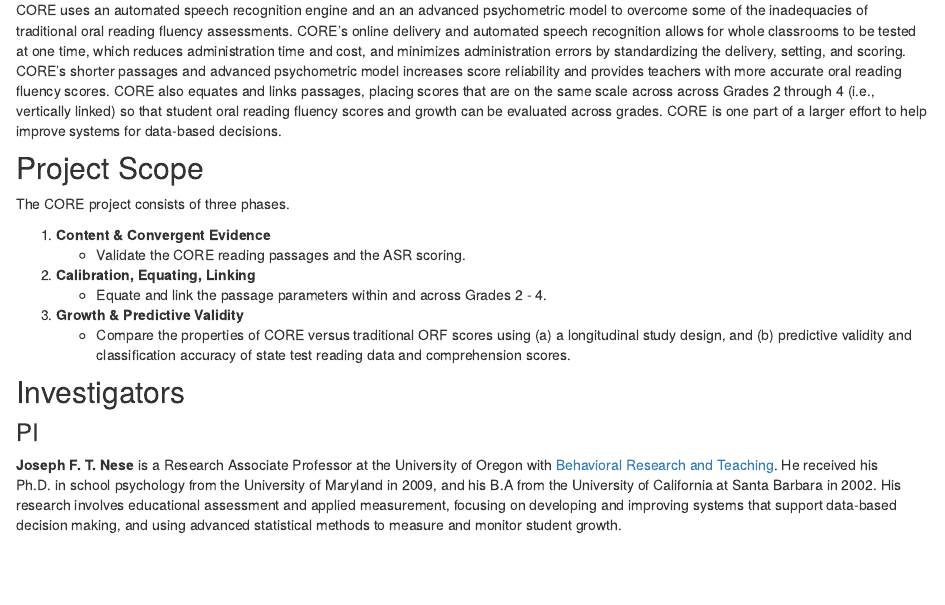
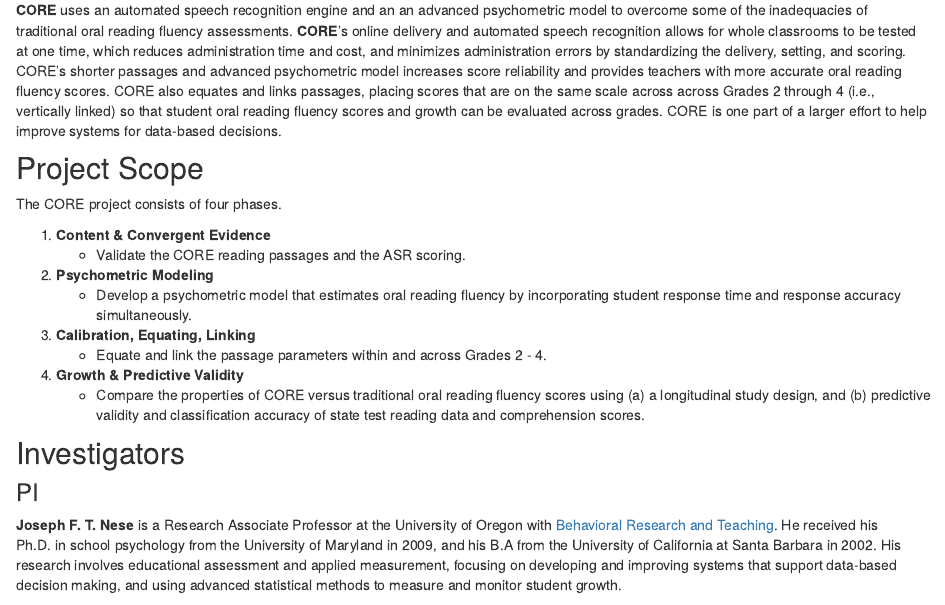
Before and after one commit to jnese/core-blog, an R Markdown document (about.Rmd): the page in a window 1100 px wide, from 180 px down. Rendered offline with R 4.5, knitr and Pandoc, with nearby package versions; drawn as R Markdown's standard HTML page in place of the format the file asks for.

Commit message:
add 4th phase to About

````diff
--- a/about.Rmd
+++ b/about.Rmd
@@ -8,17 +8,19 @@
 knitr::opts_chunk$set(echo = FALSE)
 ```
 ## Purpose
-CORE uses an automated speech recognition engine and an an advanced psychometric model to overcome some of the inadequacies of traditional oral reading fluency assessments. CORE's online delivery and automated speech recognition allows for whole classrooms to be tested at one time, which reduces administration time and cost, and minimizes administration errors by standardizing the delivery, setting, and scoring. CORE's shorter passages and advanced psychometric model increases score reliability and provides teachers with more accurate oral reading fluency scores. CORE also equates and links passages, placing scores that are on the same scale across across Grades 2 through 4 (i.e., vertically linked) so that student oral reading fluency scores and growth can be evaluated across grades. CORE is one part of a larger effort to help improve systems for data-based decisions.
+**CORE** uses an automated speech recognition engine and an an advanced psychometric model to overcome some of the inadequacies of traditional oral reading fluency assessments. **CORE**'s online delivery and automated speech recognition allows for whole classrooms to be tested at one time, which reduces administration time and cost, and minimizes administration errors by standardizing the delivery, setting, and scoring. CORE's shorter passages and advanced psychometric model increases score reliability and provides teachers with more accurate oral reading fluency scores. CORE also equates and links passages, placing scores that are on the same scale across across Grades 2 through 4 (i.e., vertically linked) so that student oral reading fluency scores and growth can be evaluated across grades. CORE is one part of a larger effort to help improve systems for data-based decisions.
 
 ## Project Scope
-The CORE project consists of three phases.
+The CORE project consists of four phases.
 
 1. **Content & Convergent Evidence**
     + Validate the CORE reading passages and the ASR scoring.
-2. **Calibration, Equating, Linking**
+2. **Psychometric Modeling**
+    + Develop a psychometric model that estimates oral reading fluency by incorporating student response time and response accuracy simultaneously.
+3. **Calibration, Equating, Linking**
     + Equate and link the passage parameters within and across Grades 2 - 4.
-3. **Growth & Predictive Validity**
-    + Compare the properties of CORE versus traditional ORF scores using (a) a longitudinal study design, and (b) predictive validity and classification accuracy of state test reading data and comprehension scores.
+4. **Growth & Predictive Validity**
+    + Compare the properties of CORE versus traditional oral reading fluency scores using (a) a longitudinal study design, and (b) predictive validity and classification accuracy of state test reading data and comprehension scores.
 
 ## Investigators
 ### PI
````
